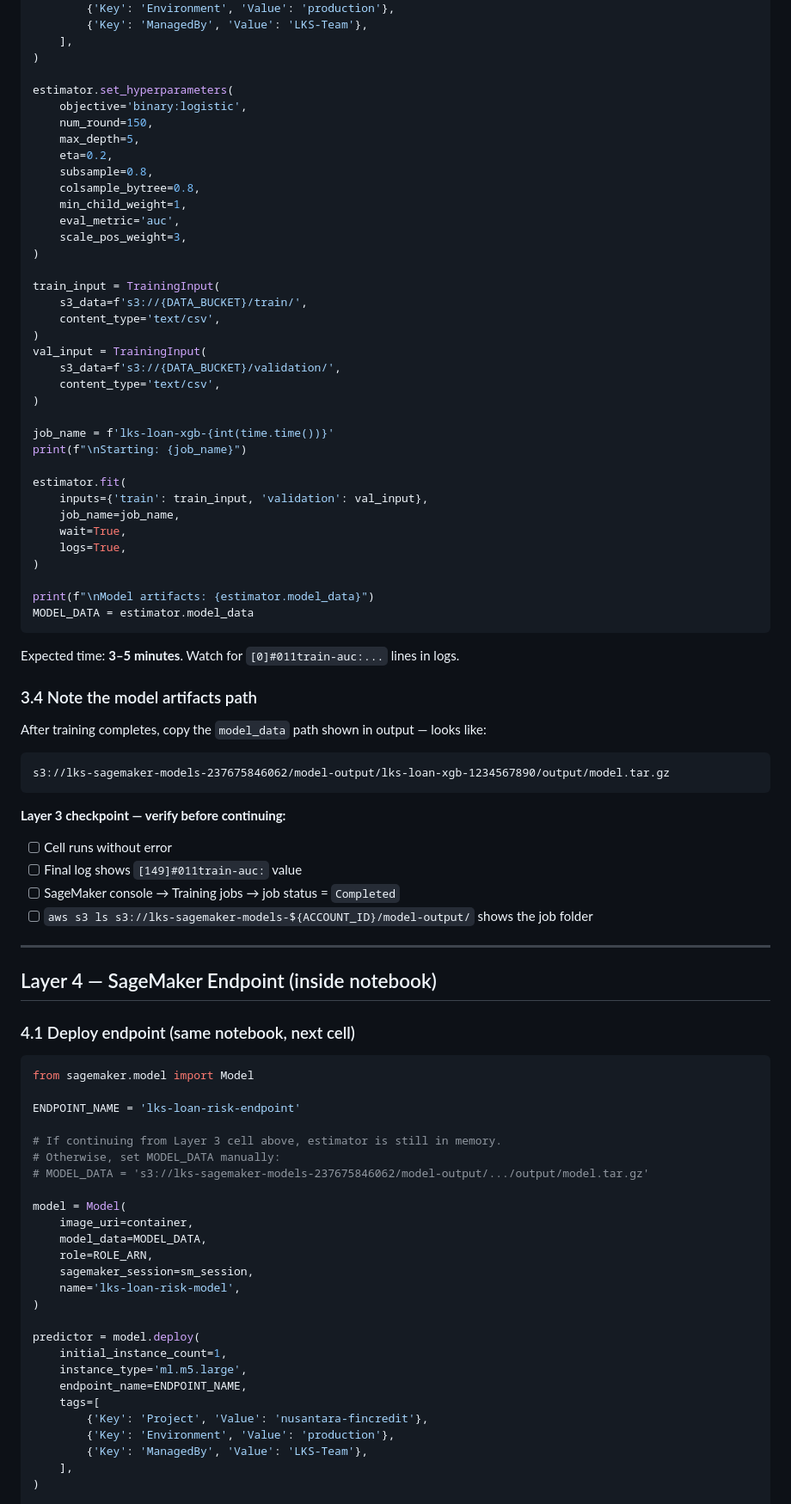
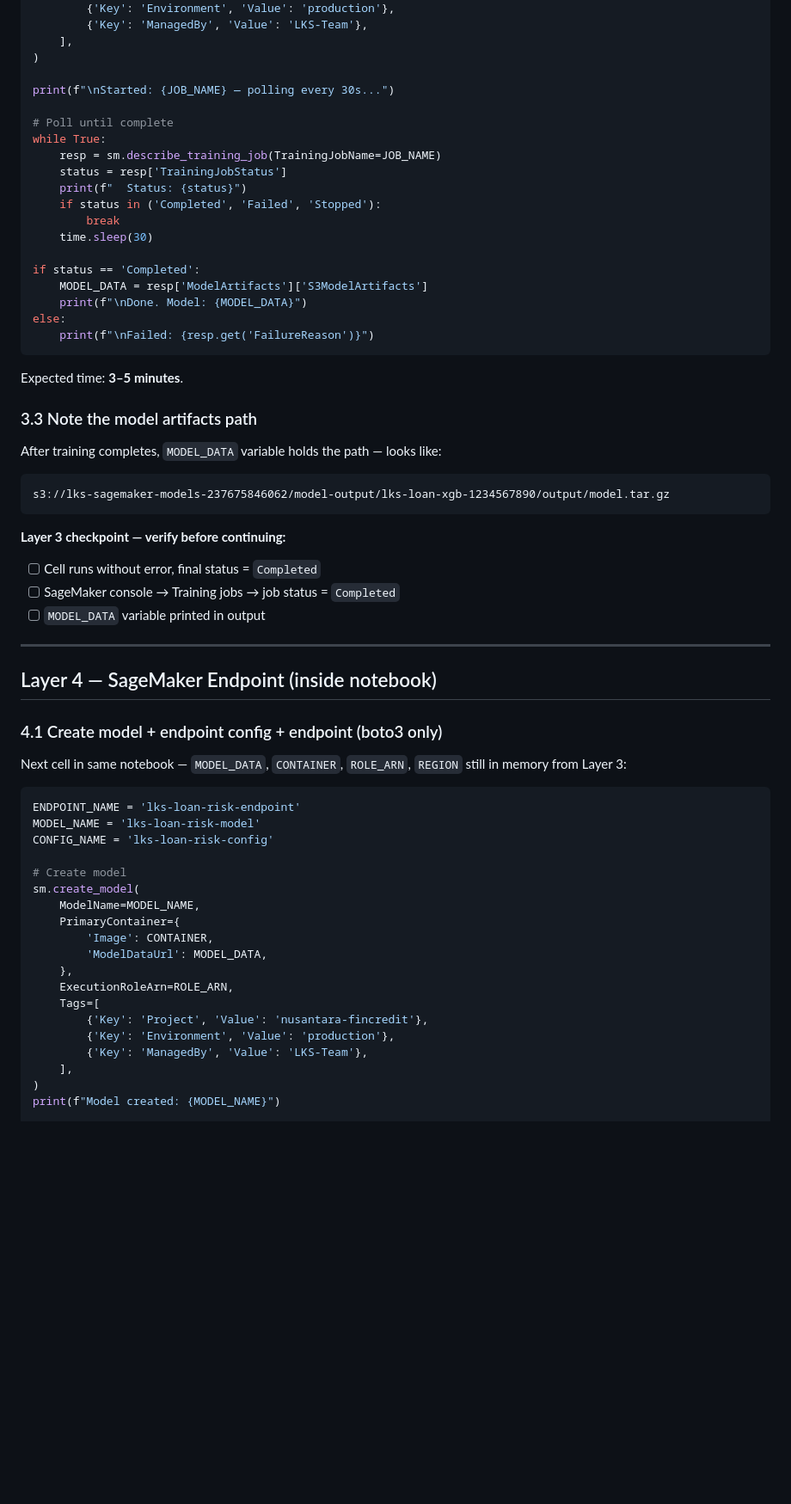
Before and after one commit to Danafr00/aws_lks, a Markdown page: lks-sagemaker-xgboost/step-by-step-console.md, the part around one of its changes. Shown at 86% size. GitHub-like rendering; blank space fills up the shorter version.

````diff
--- a/lks-sagemaker-xgboost/step-by-step-console.md
+++ b/lks-sagemaker-xgboost/step-by-step-console.md
@@ -168,87 +187,64 @@ estimator = Estimator(
     ],
 )
 
-estimator.set_hyperparameters(
-    objective='binary:logistic',
-    num_round=150,
-    max_depth=5,
-    eta=0.2,
-    subsample=0.8,
-    colsample_bytree=0.8,
-    min_child_weight=1,
-    eval_metric='auc',
-    scale_pos_weight=3,
-)
+print(f"\nStarted: {JOB_NAME} — polling every 30s...")
 
-train_input = TrainingInput(
-    s3_data=f's3://{DATA_BUCKET}/train/',
-    content_type='text/csv',
-)
-val_input = TrainingInput(
-    s3_data=f's3://{DATA_BUCKET}/validation/',
-    content_type='text/csv',
-)
+# Poll until complete
+while True:
+    resp = sm.describe_training_job(TrainingJobName=JOB_NAME)
+    status = resp['TrainingJobStatus']
+    print(f"  Status: {status}")
+    if status in ('Completed', 'Failed', 'Stopped'):
+        break
+    time.sleep(30)
 
-job_name = f'lks-loan-xgb-{int(time.time())}'
-print(f"\nStarting: {job_name}")
-
-estimator.fit(
-    inputs={'train': train_input, 'validation': val_input},
-    job_name=job_name,
-    wait=True,
-    logs=True,
-)
-
-print(f"\nModel artifacts: {estimator.model_data}")
-MODEL_DATA = estimator.model_data
+if status == 'Completed':
+    MODEL_DATA = resp['ModelArtifacts']['S3ModelArtifacts']
+    print(f"\nDone. Model: {MODEL_DATA}")
+else:
+    print(f"\nFailed: {resp.get('FailureReason')}")
 ```
 
-Expected time: **3–5 minutes**. Watch for `[0]#011train-auc:...` lines in logs.
+Expected time: **3–5 minutes**.
 
-### 3.4 Note the model artifacts path
+### 3.3 Note the model artifacts path
 
-After training completes, copy the `model_data` path shown in output — looks like:
+After training completes, `MODEL_DATA` variable holds the path — looks like:
 ```
 s3://lks-sagemaker-models-237675846062/model-output/lks-loan-xgb-1234567890/output/model.tar.gz
 ```
 
 **Layer 3 checkpoint — verify before continuing:**
-- [ ] Cell runs without error
-- [ ] Final log shows `[149]#011train-auc:` value
+- [ ] Cell runs without error, final status = `Completed`
 - [ ] SageMaker console → Training jobs → job status = `Completed`
-- [ ] `aws s3 ls s3://lks-sagemaker-models-${ACCOUNT_ID}/model-output/` shows the job folder
+- [ ] `MODEL_DATA` variable printed in output
 
 ---
 
 ## Layer 4 — SageMaker Endpoint (inside notebook)
 
-### 4.1 Deploy endpoint (same notebook, next cell)
+### 4.1 Create model + endpoint config + endpoint (boto3 only)
+
+Next cell in same notebook — `MODEL_DATA`, `CONTAINER`, `ROLE_ARN`, `REGION` still in memory from Layer 3:
 
 ```python
-from sagemaker.model import Model
+ENDPOINT_NAME = 'lks-loan-risk-endpoint'
+MODEL_NAME = 'lks-loan-risk-model'
+CONFIG_NAME = 'lks-loan-risk-config'
 
-ENDPOINT_NAME = 'lks-loan-risk-endpoint'
-
-# If continuing from Layer 3 cell above, estimator is still in memory.
-# Otherwise, set MODEL_DATA manually:
-# MODEL_DATA = 's3://lks-sagemaker-models-237675846062/model-output/.../output/model.tar.gz'
-
-model = Model(
-    image_uri=container,
-    model_data=MODEL_DATA,
-    role=ROLE_ARN,
-    sagemaker_session=sm_session,
-    name='lks-loan-risk-model',
-)
-
-predictor = model.deploy(
-    initial_instance_count=1,
-    instance_type='ml.m5.large',
-    endpoint_name=ENDPOINT_NAME,
-    tags=[
+# Create model
+sm.create_model(
+    ModelName=MODEL_NAME,
+    PrimaryContainer={
+        'Image': CONTAINER,
+        'ModelDataUrl': MODEL_DATA,
+    },
+    ExecutionRoleArn=ROLE_ARN,
+    Tags=[
         {'Key': 'Project', 'Value': 'nusantara-fincredit'},
         {'Key': 'Environment', 'Value': 'production'},
         {'Key': 'ManagedBy', 'Value': 'LKS-Team'},
     ],
 )
+print(f"Model created: {MODEL_NAME}")
 
````
Also changed, not shown: other parts of lks-sagemaker-xgboost/step-by-step-console.md (+106 -45 lines).
